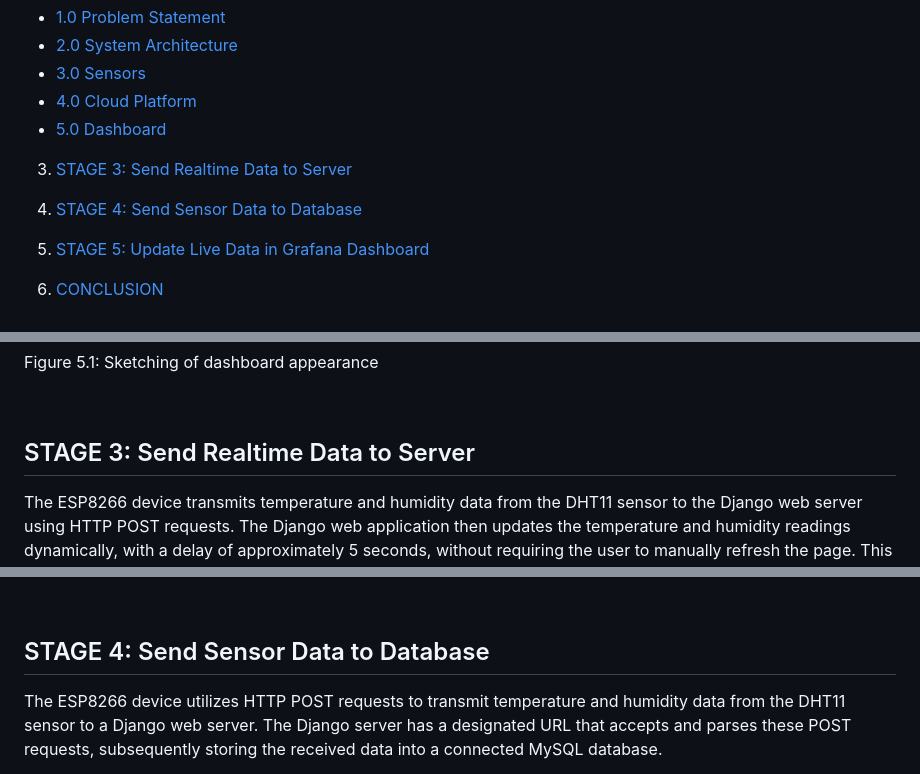
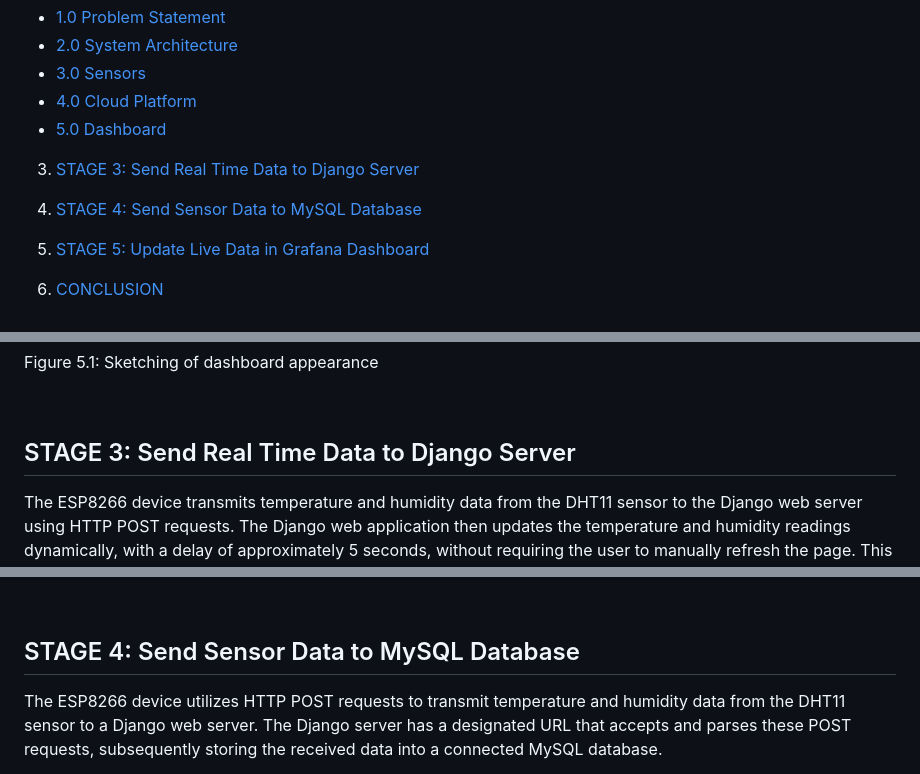
Before and after one commit to Salam-Razak/software, a Markdown page: README.md, 3 parts joined by grey strips. Drawn GitHub-style.

```diff
--- a/README.md
+++ b/README.md
@@ -21,9 +21,9 @@ Members:
   + [4.0 Cloud Platform](#40-cloud-platform)
   + [5.0 Dashboard](#50-dashboard)
 
-3. [STAGE 3: Send Realtime Data to Server](#stage-3-send-realtime-data-to-server)
+3. [STAGE 3: Send Real Time Data to Django Server](#stage-3-send-real-time-data-to-django-server)
 
-4. [STAGE 4: Send Sensor Data to Database](#stage-4-send-sensor-data-to-database)
+4. [STAGE 4: Send Sensor Data to MySQL Database](#stage-4-send-sensor-data-to-mysql-database)
 
 5. [STAGE 5: Update Live Data in Grafana Dashboard](#stage-5-update-live-data-in-grafana-dashboard)
 
@@ -85,7 +85,7 @@ Figure 5.1: Sketching of dashboard appearance
 
 <br>
 
-## STAGE 3: Send Realtime Data to Server
+## STAGE 3: Send Real Time Data to Django Server
 
 The ESP8266 device transmits temperature and humidity data from the DHT11 sensor to the Django web server using HTTP POST requests. The Django web application then updates the temperature and humidity readings dynamically, with a delay of approximately 5 seconds, without requiring the user to manually refresh the page. This ensures that the displayed status of temperature and humidity remains up-to-date without any user intervention.
 
@@ -97,7 +97,7 @@ To create visually appealing representations of weather data, it is necessary to
 
 <br>
 
-## STAGE 4: Send Sensor Data to Database
+## STAGE 4: Send Sensor Data to MySQL Database
 
 The ESP8266 device utilizes HTTP POST requests to transmit temperature and humidity data from the DHT11 sensor to a Django web server. The Django server has a designated URL that accepts and parses these POST requests, subsequently storing the received data into a connected MySQL database.
 
```
